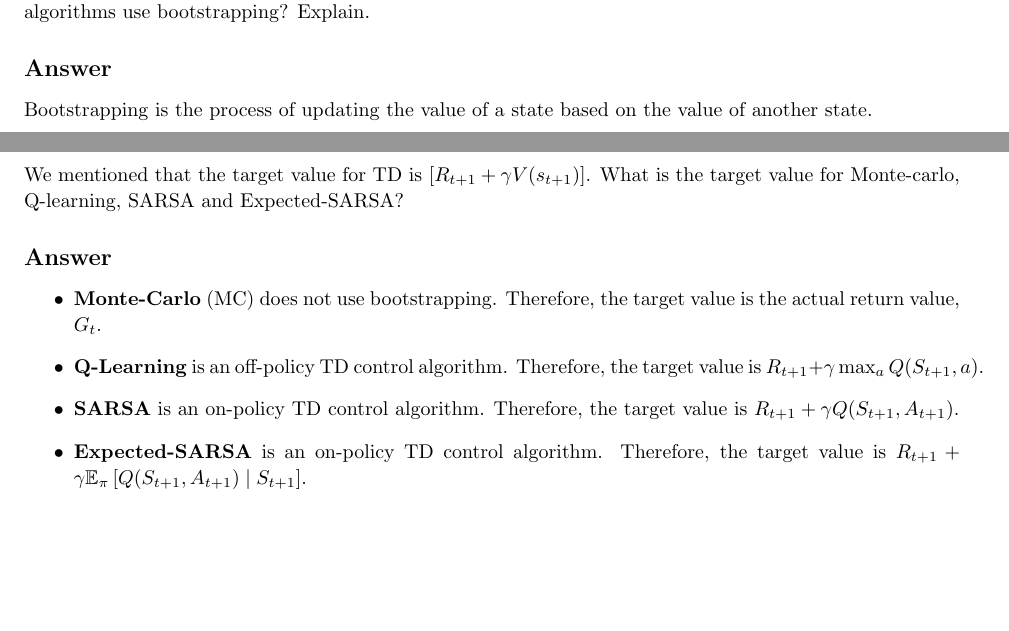
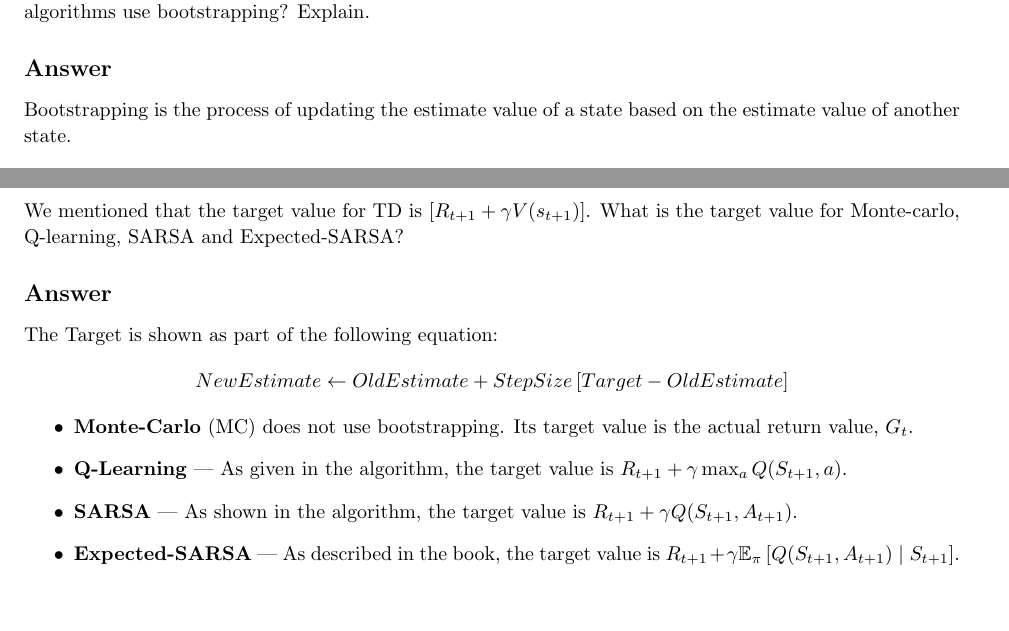
Before and after one commit to arjangupta/rbe595-rl, a LaTeX document (week7/latex/week7.tex): two parts of pages 2 and 3 of 8, joined at a grey line, cut so that both start at the same text. Compiled offline with pdfLaTeX.

Commit message:
Rectify answer 2, week7

```diff
--- a/week7/latex/week7.tex
+++ b/week7/latex/week7.tex
@@ -148,7 +148,7 @@
 
     \subsection{Answer}
 
-    Bootstrapping is the process of updating the value of a state based on the value of another state.
+    Bootstrapping is the process of updating the estimate value of a state based on the estimate value of another state.
 
     \begin{itemize}
         \item \textbf{Dynamic Programming} (DP) uses bootstrapping. This is because DP uses the Bellman
@@ -175,14 +175,19 @@
 
     \subsection{Answer}
 
+    The Target is shown as part of the following equation:
+    \begin{align*}
+        NewEstimate \leftarrow OldEstimate + StepSize \left[ Target - OldEstimate \right]
+    \end{align*}
+
     \begin{itemize}
-        \item \textbf{Monte-Carlo} (MC) does not use bootstrapping. Therefore, the target value is the
+        \item \textbf{Monte-Carlo} (MC) does not use bootstrapping. Its target value is the
         actual return value, $G_t$.
-        \item \textbf{Q-Learning} is an off-policy TD control algorithm. Therefore, the target value is
+        \item \textbf{Q-Learning} --- As given in the algorithm, the target value is
         $R_{t+1} + \gamma \max_{a} Q(S_{t+1}, a)$.
-        \item \textbf{SARSA} is an on-policy TD control algorithm. Therefore, the target value is
+        \item \textbf{SARSA} --- As shown in the algorithm, the target value is
         $R_{t+1} + \gamma Q(S_{t+1}, A_{t+1})$.
-        \item \textbf{Expected-SARSA} is an on-policy TD control algorithm. Therefore, the target value is
+        \item \textbf{Expected-SARSA} --- As described in the book, the target value is
         $R_{t+1} + \gamma \mathbb{E}_{\pi} \left[ Q(S_{t+1}, A_{t+1}) \mid S_{t+1} \right]$.
     \end{itemize}
 
```
Also changed, not shown: week7/latex/week7.pdf.
